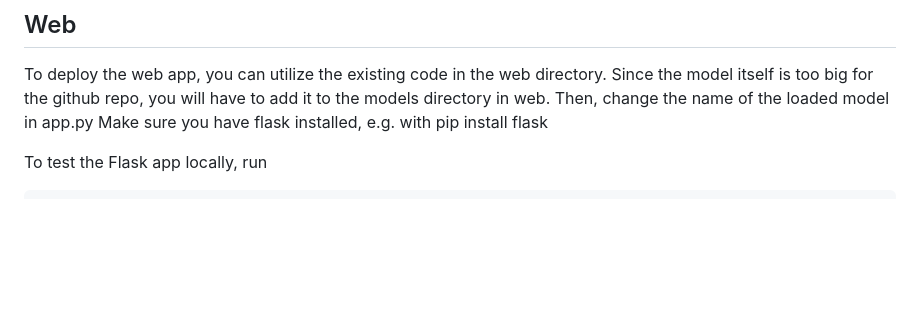
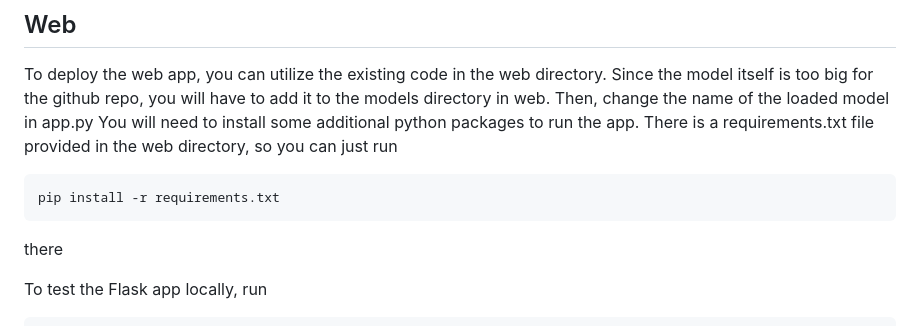
Before and after one commit to llinauer/austro_bird_classifier, a Markdown page: README.md, the part around the change. Drawn GitHub-style; blank space fills up the shorter version.

```diff
--- a/README.md
+++ b/README.md
@@ -289,7 +289,12 @@ Maybe you can even achieve better results!
 To deploy the web app, you can utilize the existing code in the web directory.
 Since the model itself is too big for the github repo, you will have to add it to the models directory
 in web. Then, change the name of the loaded model in app.py
-Make sure you have flask installed, e.g. with pip install flask
+You will need to install some additional python packages to run the app.
+There is a requirements.txt file provided in the web directory, so you can just run
+
+    pip install -r requirements.txt
+
+there
 
 To test the Flask app locally, run
 
```
